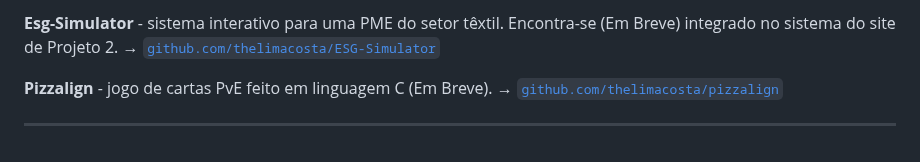
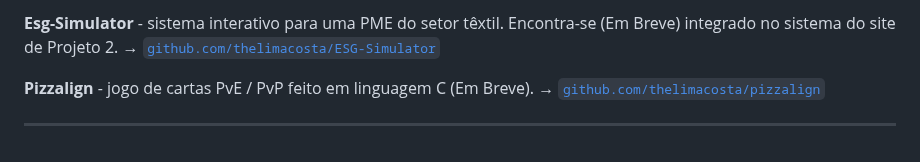
Before and after one commit to thelimacosta/thelimacosta, a Markdown page: README.md, the part around the change. Drawn GitHub-style.

Commit message:
Update Pizzalign description to include PvP mode

```diff
--- a/README.md
+++ b/README.md
@@ -107,7 +107,7 @@ Projects: 7
 **Esg-Simulator** - sistema interativo para uma PME do setor têxtil. Encontra-se (Em Breve) integrado no sistema do site de Projeto 2.
 → [`github.com/thelimacosta/ESG-Simulator`](https://github.com/thelimacosta/ESG-Simulator)
 
-**Pizzalign** - jogo de cartas PvE feito em linguagem C (Em Breve).
+**Pizzalign** - jogo de cartas PvE / PvP feito em linguagem C (Em Breve).
 → [`github.com/thelimacosta/pizzalign`](https://github.com/thelimacosta/pizzalign)
 
 ---
```
